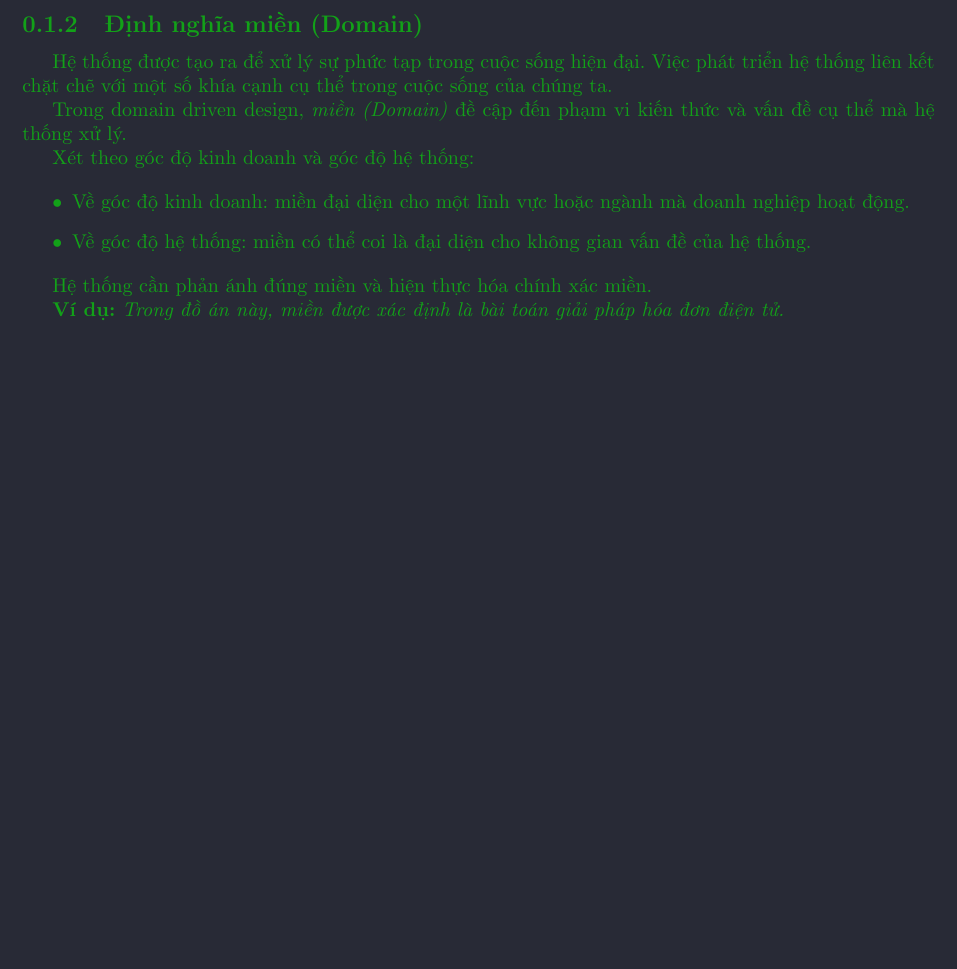
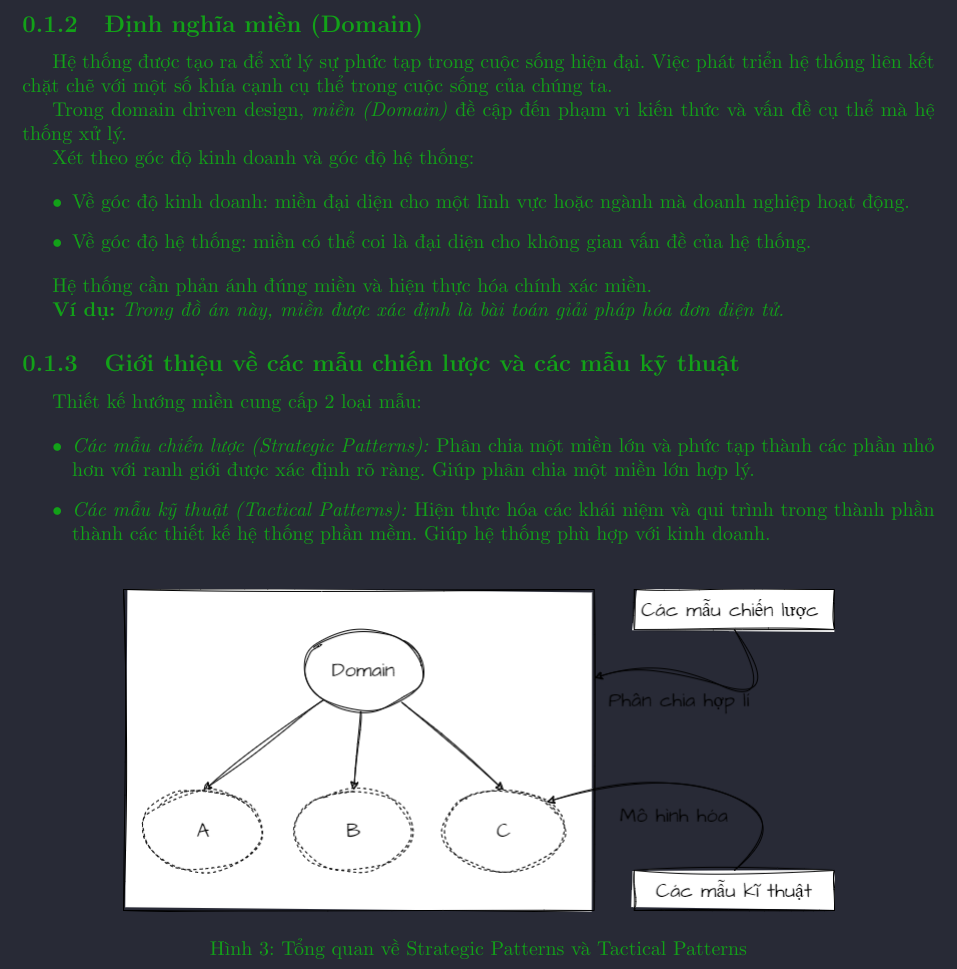
Before and after one commit to hust20206205/report, a LaTeX document (baocao/main.tex, which reads baocao/contents/chi_tiet_va_ap_dung_thiet_ke_huong_mien.tex): part of page 4 of 4, cut so that both start at the same text, the shorter picture padded with empty space. Compiled offline with pdfLaTeX.

Commit message:
VuVanNghia20206205

```diff
--- /dev/null
+++ b/baocao/contents/chi_tiet_va_ap_dung_thiet_ke_huong_mien.tex
@@ -0,0 +1,19 @@
+Thiết kế hướng miền cung cấp 2 loại mẫu:
+
+\begin{itemize}
+
+\item \emph{Các mẫu chiến lược (Strategic Patterns):} Phân chia một miền lớn và phức tạp thành các phần nhỏ hơn với ranh giới được xác định rõ ràng. Giúp phân chia một miền lớn hợp lý.
+
+\item \emph{Các mẫu kỹ thuật (Tactical Patterns):} Hiện thực hóa các khái niệm và qui trình trong thành phần thành các thiết kế hệ thống phần mềm. Giúp hệ thống phù hợp với kinh doanh.
+
+\end{itemize}
+
+\begin{figure}[H]
+
+\centering
+
+\includegraphics[scale = 0.5]{pictures/cac_mau_chien_luoc_va_cac_mau_ky_thuat/main.drawio.png}
+
+\caption{Tổng quan về Strategic Patterns và Tactical Patterns}
+
+\end{figure}
--- a/baocao/main.tex
+++ b/baocao/main.tex
@@ -255,7 +255,8 @@
 \subsection{Định nghĩa miền (Domain)}
 
 \input{contents/dinh_nghia_mien_domain}
-
+\subsection{Giới thiệu về  các mẫu chiến lược  và các mẫu kỹ thuật}
+\input{contents/chi_tiet_va_ap_dung_thiet_ke_huong_mien}
 %%%%%%%%%%%%%%%%%%%%%%%%%%%%%%%%%%
 
 % \subsubsection{xxxxxxx}
```
Also changed, not shown: baocao/pictures/cac_mau_chien_luoc_va_cac_mau_ky_thuat/main.drawio.png (added), baocao/main.tex (1 more changed lines).
